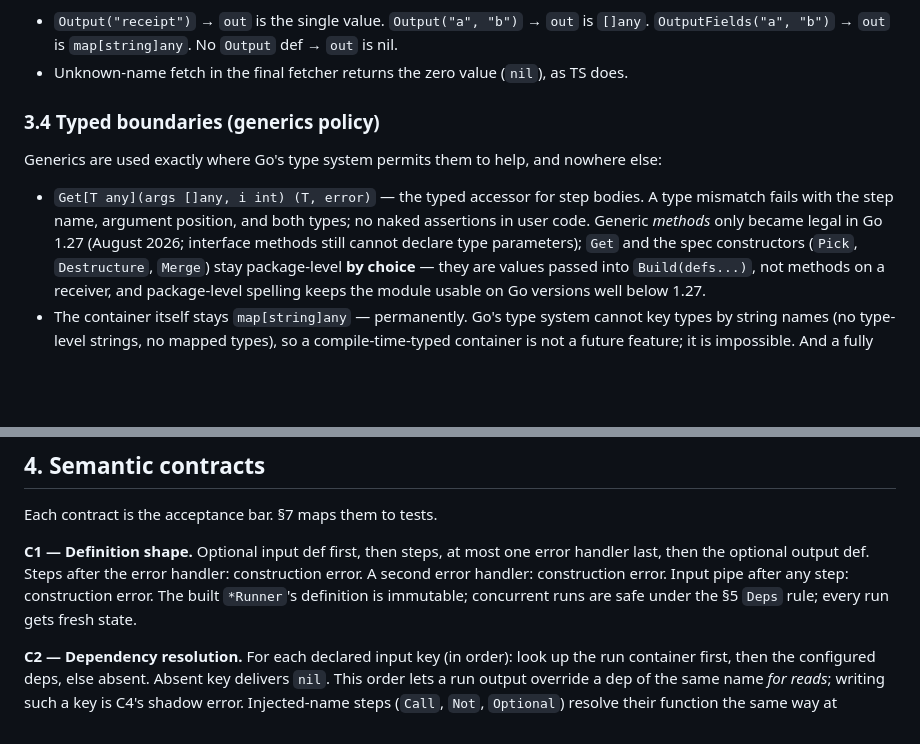
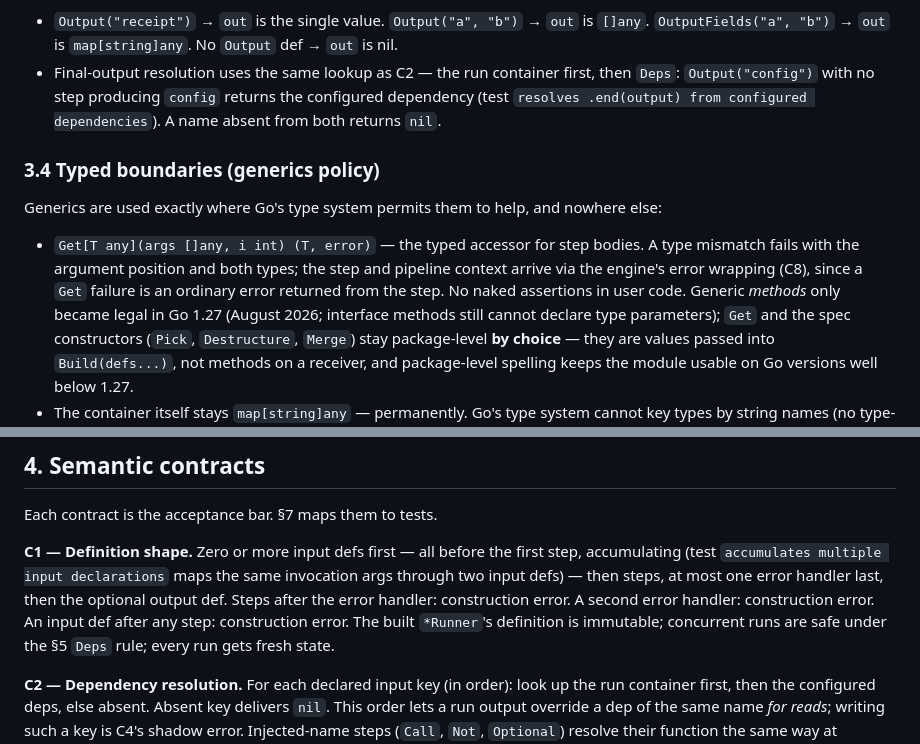
Before and after one commit to lsm/superpipe, a Markdown page: docs/go-port-spec.md, 2 parts joined by grey strips. Rendered like a GitHub page; blank space fills up the shorter version.

Commit message:
docs(go-port): address codex round 4 — final-output deps fallback, Get error context, multiple Input defs

```diff
--- a/docs/go-port-spec.md
+++ b/docs/go-port-spec.md
@@ -122,15 +122,19 @@ channel is the Go spelling of a future, so the library ships exactly one entry p
 - `Output("receipt")` → `out` is the single value. `Output("a", "b")` → `out` is
   `[]any`. `OutputFields("a", "b")` → `out` is `map[string]any`. No `Output` def → `out`
   is nil.
-- Unknown-name fetch in the final fetcher returns the zero value (`nil`), as TS does.
+- Final-output resolution uses the same lookup as C2 — the run container first, then
+  `Deps`: `Output("config")` with no step producing `config` returns the configured
+  dependency (test `resolves .end(output) from configured dependencies`). A name absent
+  from both returns `nil`.
 
 ### 3.4 Typed boundaries (generics policy)
 
 Generics are used exactly where Go's type system permits them to help, and nowhere else:
 
 - `Get[T any](args []any, i int) (T, error)` — the typed accessor for step bodies. A type
-  mismatch fails with the step name, argument position, and both types; no naked
-  assertions in user code. Generic *methods* only became legal in Go 1.27 (August 2026;
+  mismatch fails with the argument position and both types; the step and pipeline context
+  arrive via the engine's error wrapping (C8), since a `Get` failure is an ordinary error
+  returned from the step. No naked assertions in user code. Generic *methods* only became legal in Go 1.27 (August 2026;
   interface methods still cannot declare type parameters); `Get` and the spec
   constructors (`Pick`, `Destructure`, `Merge`) stay package-level **by choice** — they
   are values passed into `Build(defs...)`, not methods on a receiver, and package-level
@@ -157,10 +161,11 @@ Generics are used exactly where Go's type system permits them to help, and nowhe
 
 Each contract is the acceptance bar. §7 maps them to tests.
 
-**C1 — Definition shape.** Optional input def first, then steps, at most one error
-handler last, then the optional output def. Steps after the error handler: construction
-error. A second error handler: construction error. Input pipe after any step:
-construction error. The built `*Runner`'s definition is immutable; concurrent runs are
+**C1 — Definition shape.** Zero or more input defs first — all before the first step,
+accumulating (test `accumulates multiple input declarations` maps the same invocation
+args through two input defs) — then steps, at most one error handler last, then the
+optional output def. Steps after the error handler: construction error. A second error
+handler: construction error. An input def after any step: construction error. The built `*Runner`'s definition is immutable; concurrent runs are
 safe under the §5 `Deps` rule; every run gets fresh state.
 
 **C2 — Dependency resolution.** For each declared input key (in order): look up the run
```
